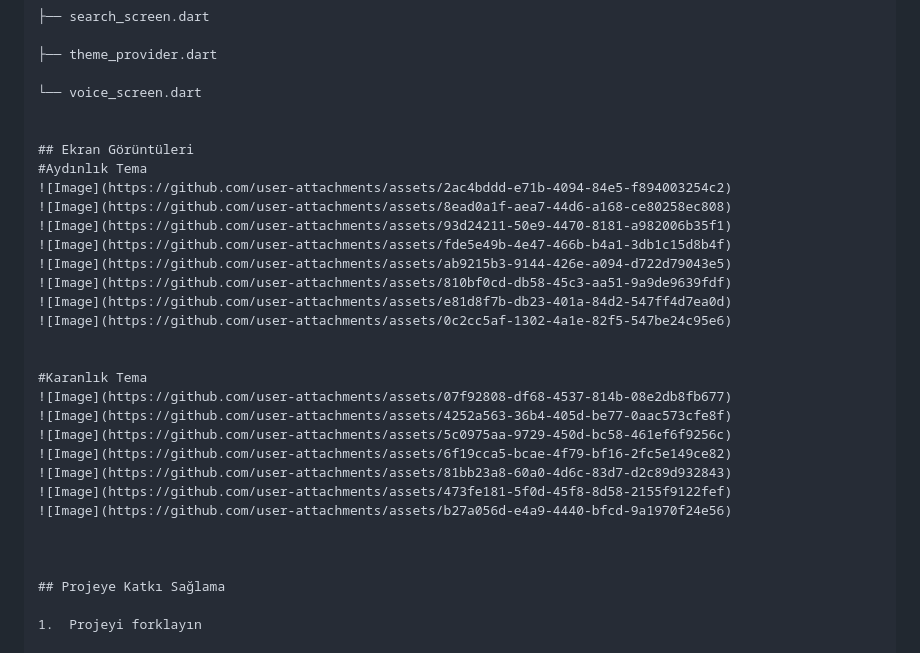
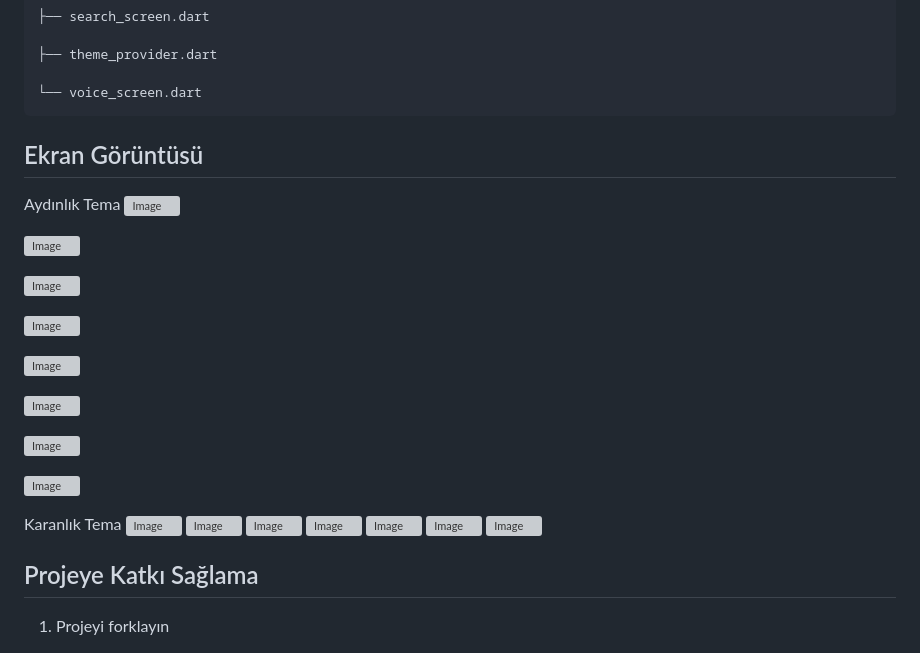
Before and after one commit to TarikKaravar/Yemekci-Flutter, a Markdown page: README.md, the part around the change. Rendered like a GitHub page; grey boxes are pictures that could not be loaded.

````diff
--- a/README.md
+++ b/README.md
@@ -85,21 +85,31 @@ lib/screens
 ├── theme_provider.dart
 
 └── voice_screen.dart
+```
 
 
-## Ekran Görüntüleri
-#Aydınlık Tema
+## Ekran Görüntüsü
+
+
+Aydınlık Tema
 ![Image](https://github.com/user-attachments/assets/2ac4bddd-e71b-4094-84e5-f894003254c2)
+
 ![Image](https://github.com/user-attachments/assets/8ead0a1f-aea7-44d6-a168-ce80258ec808)
+
 ![Image](https://github.com/user-attachments/assets/93d24211-50e9-4470-8181-a982006b35f1)
+
 ![Image](https://github.com/user-attachments/assets/fde5e49b-4e47-466b-b4a1-3db1c15d8b4f)
+
 ![Image](https://github.com/user-attachments/assets/ab9215b3-9144-426e-a094-d722d79043e5)
+
 ![Image](https://github.com/user-attachments/assets/810bf0cd-db58-45c3-aa51-9a9de9639fdf)
+
 ![Image](https://github.com/user-attachments/assets/e81d8f7b-db23-401a-84d2-547ff4d7ea0d)
+
 ![Image](https://github.com/user-attachments/assets/0c2cc5af-1302-4a1e-82f5-547be24c95e6)
 
 
-#Karanlık Tema
+Karanlık Tema
 ![Image](https://github.com/user-attachments/assets/07f92808-df68-4537-814b-08e2db8fb677)
 ![Image](https://github.com/user-attachments/assets/4252a563-36b4-405d-be77-0aac573cfe8f)
 ![Image](https://github.com/user-attachments/assets/5c0975aa-9729-450d-bc58-461ef6f9256c)
````
